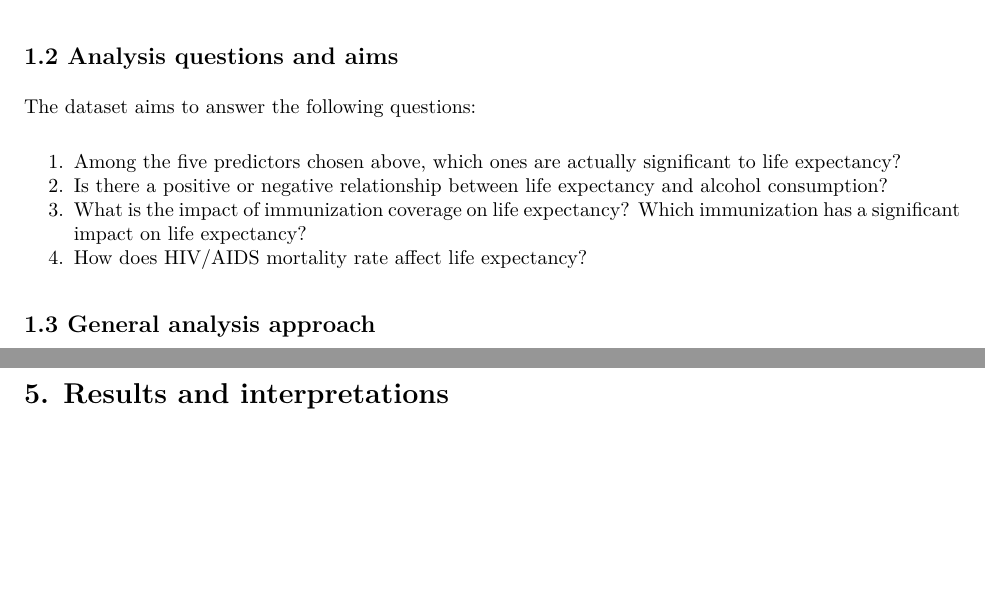
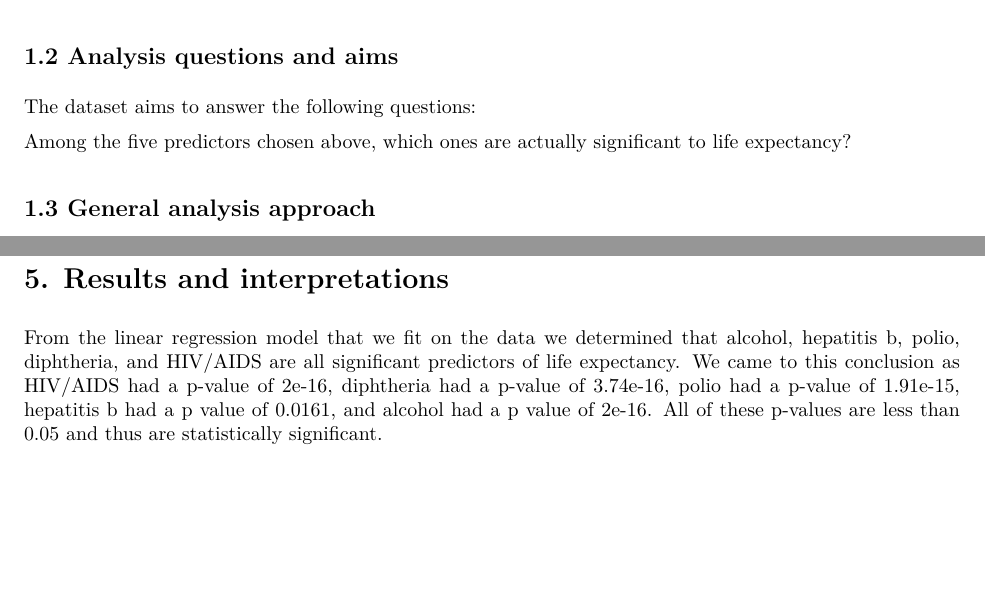
Before and after one commit to mndoan/BIOST544, an R Markdown document (BIOST544_CourseProject.rmd): two parts of pages 2 and 18 of 18, joined at a grey line, cut so that both start at the same text. The pictures show the output file BIOST544_CourseProject.pdf that the author committed with the source.

Commit message:
Update rmd: Final updates to the file

````diff
--- a/BIOST544_CourseProject.rmd
+++ b/BIOST544_CourseProject.rmd
@@ -47,10 +47,7 @@ HIV/AIDS | Predictor | Quantitative | Deaths per 1000 live births (0-4 years) ca
 ## 1.2 Analysis questions and aims
 The dataset aims to answer the following questions:
 
-1. Among the five predictors chosen above, which ones are actually significant to life expectancy?
-2. Is there a positive or negative relationship between life expectancy and alcohol consumption?
-3. What is the impact of immunization coverage on life expectancy? Which immunization has a significant impact on life expectancy?
-4. How does HIV/AIDS mortality rate affect life expectancy?
+Among the five predictors chosen above, which ones are actually significant to life expectancy?
 
 ## 1.3 General analysis approach
 We will use regression tools and techniques to determine the significant predictors of life expectancy.
@@ -239,3 +236,5 @@ head(test_obs_pred)
 ```
 
 # 5. Results and interpretations
+
+From the linear regression model that we fit on the data we determined that alcohol, hepatitis b, polio, diphtheria, and HIV/AIDS are all significant predictors of life expectancy. We came to this conclusion as HIV/AIDS had a p-value of 2e-16, diphtheria had a p-value of 3.74e-16, polio had a p-value of 1.91e-15, hepatitis b had a p value of 0.0161, and alcohol had a p value of 2e-16. All of these p-values are less than 0.05 and thus are statistically significant.
````
Also changed, not shown: BIOST544_CourseProject.pdf.
